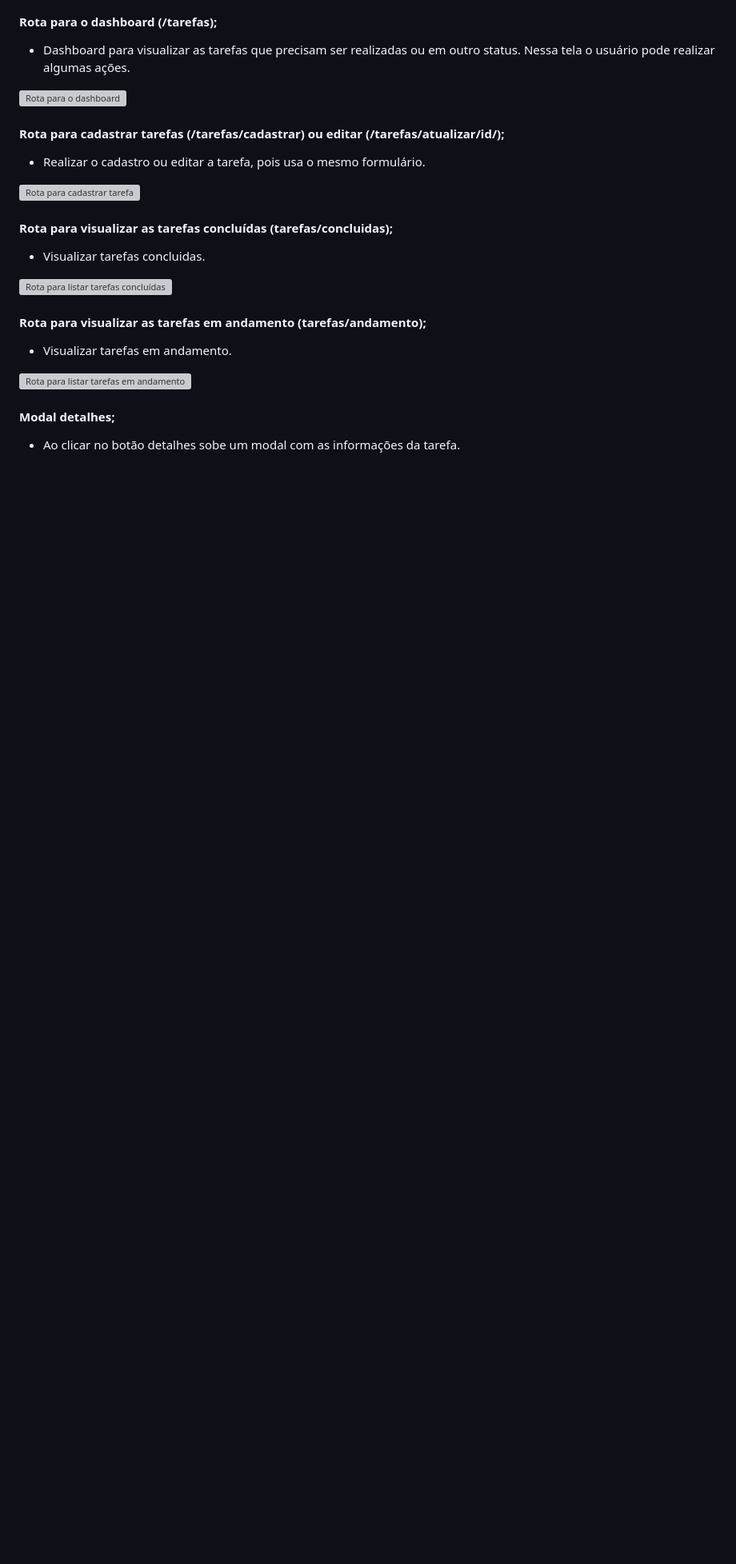
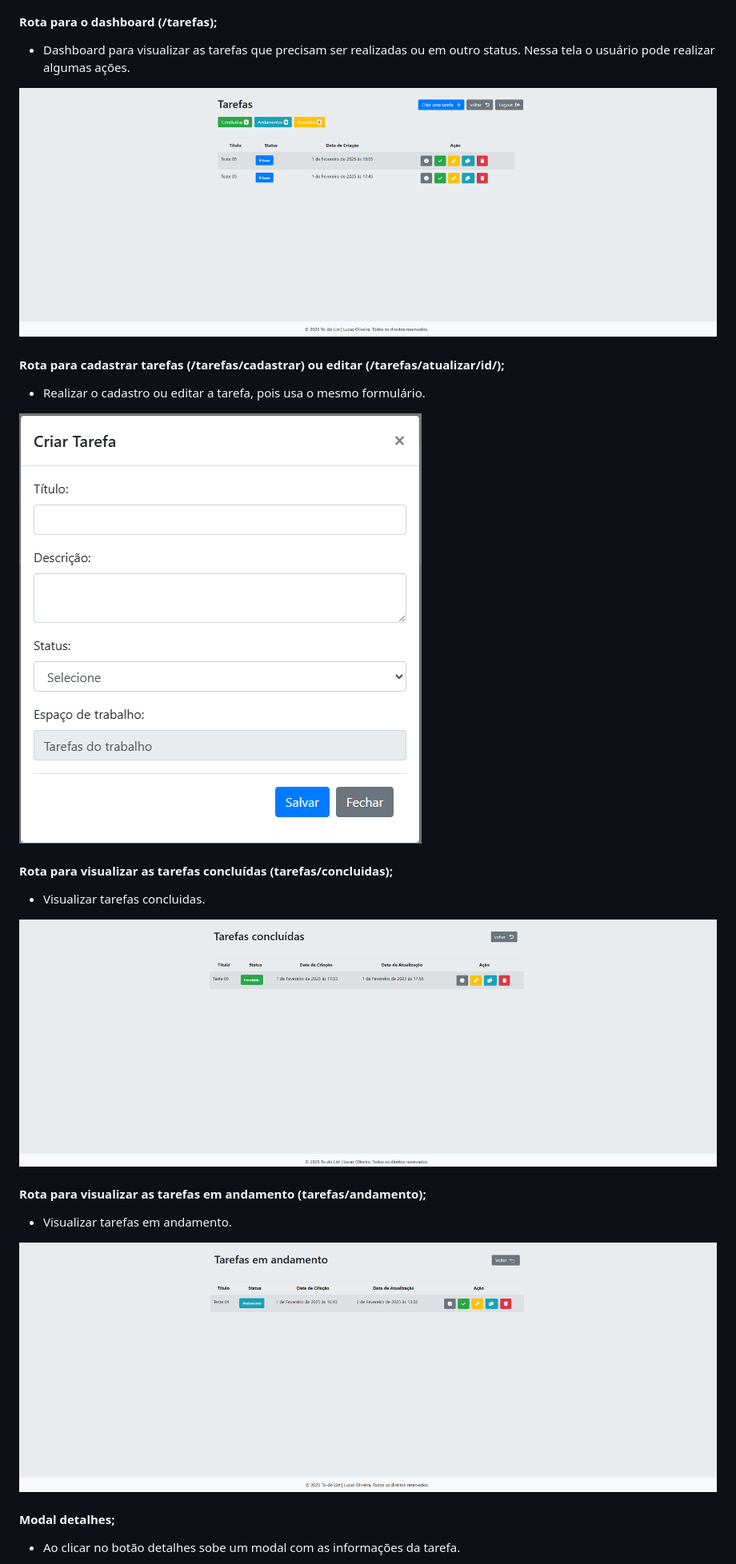
Before and after one commit to lucas-ioliveira/to_do_list_django, a Markdown page: README.md, the part around the change. Shown at 80% size. Drawn GitHub-style; blank space fills up the shorter version; grey boxes are pictures that could not be loaded.

Commit message:
refactor: Ajuste nome das imagens.

```diff
--- a/README.md
+++ b/README.md
@@ -78,28 +78,28 @@ e com os dados certos para a liberação do acesso.
 
  - Dashboard para visualizar as tarefas que precisam ser realizadas ou em outro status. Nessa tela o usuário pode realizar algumas ações.
 
-![Rota para o dashboard](docs/img/tarefas-principal.png)
+![Rota para o dashboard](docs/img/tarefas-principal-atualizado.png)
 
 
 #### Rota para cadastrar tarefas (/tarefas/cadastrar) ou editar (/tarefas/atualizar/id/);
 
 - Realizar o cadastro ou editar a tarefa, pois usa o mesmo formulário.
 
-![Rota para cadastrar tarefa](docs/img/tarefas-cadastrar.png)
+![Rota para cadastrar tarefa](docs/img/tarefas-cadastrar-atualizado.png)
 
 
 #### Rota para visualizar as tarefas concluídas (tarefas/concluidas);
 
 - Visualizar tarefas concluidas.
 
-![Rota para listar tarefas concluídas](docs/img/tarefas-concluido.png)
+![Rota para listar tarefas concluídas](docs/img/tarefas-concluido-atualizado.png)
 
 
 #### Rota para visualizar as tarefas em andamento (tarefas/andamento);
 
 - Visualizar tarefas em andamento.
 
-![Rota para listar tarefas em andamento](docs/img/tarefas-andamento.png)
+![Rota para listar tarefas em andamento](docs/img/tarefas-andamento-atualizado.png)
 
 
 #### Modal detalhes;
```
